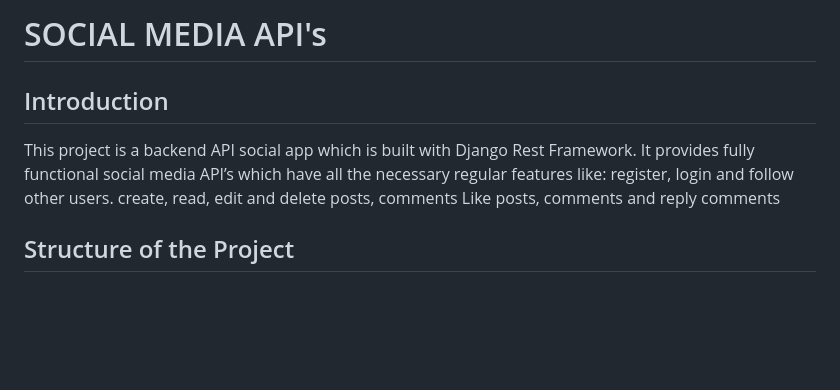
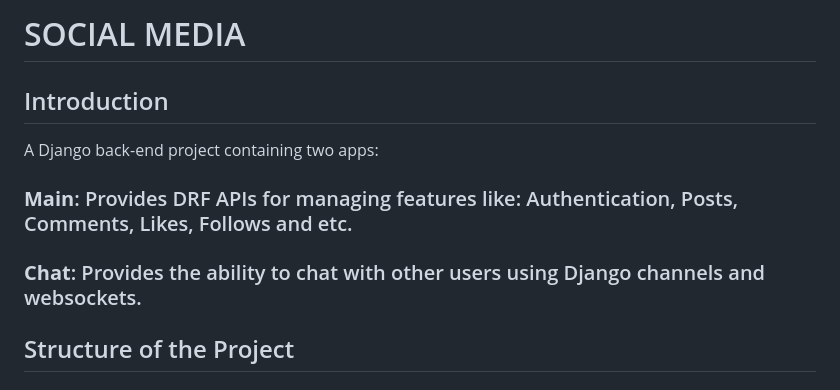
Before and after one commit to sadeq221/SocialMedia, a Markdown page: README.md, the part around the change. GitHub-like rendering; blank space fills up the shorter version.

```diff
--- a/README.md
+++ b/README.md
@@ -1,10 +1,9 @@
-# SOCIAL MEDIA API's
+# SOCIAL MEDIA
 
 ## Introduction
-This project is a backend API social app which is built with Django Rest Framework. It provides fully functional social media API’s which have all the necessary regular features like:
-register, login and follow other users.
-create, read, edit and delete posts, comments
-Like posts, comments and reply comments
+A Django back-end project containing two apps:
+### **Main**: Provides DRF APIs for managing features like: Authentication, Posts, Comments, Likes, Follows and etc.
+### **Chat**: Provides the ability to chat with other users using Django channels and websockets.
 
 ## Structure of the Project
 ### Root directory
```
